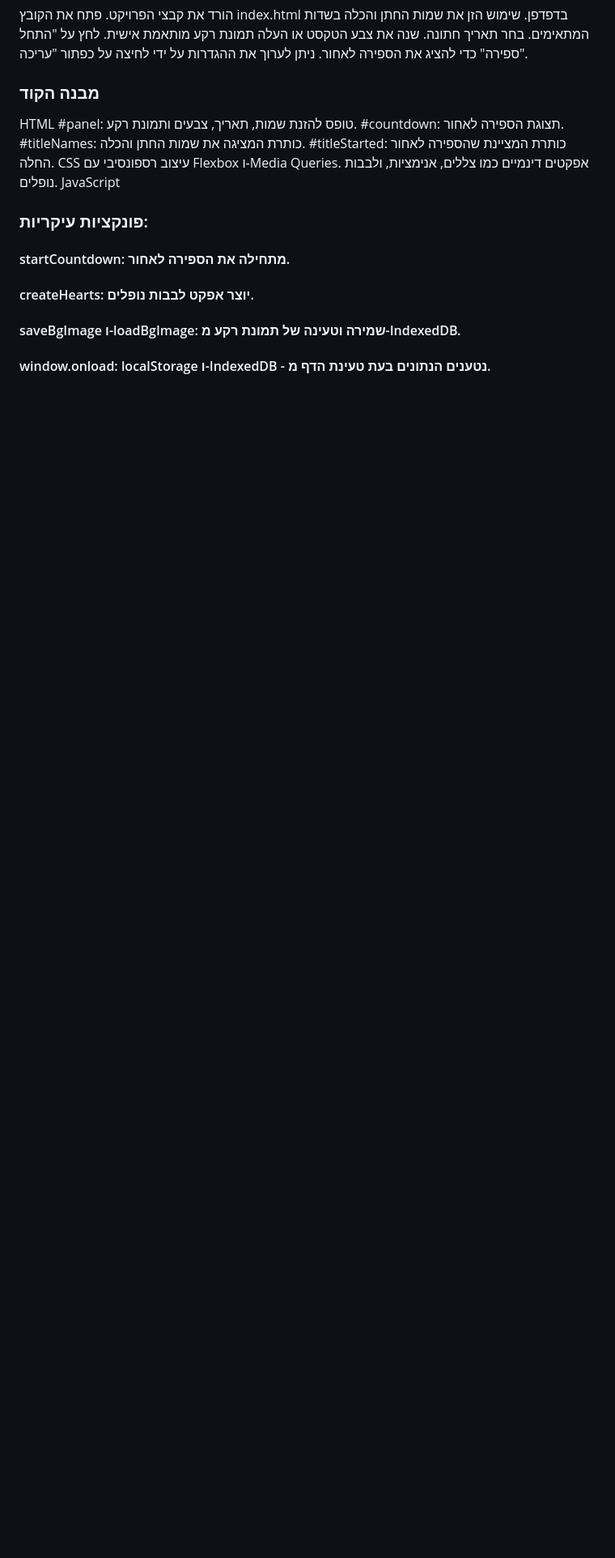
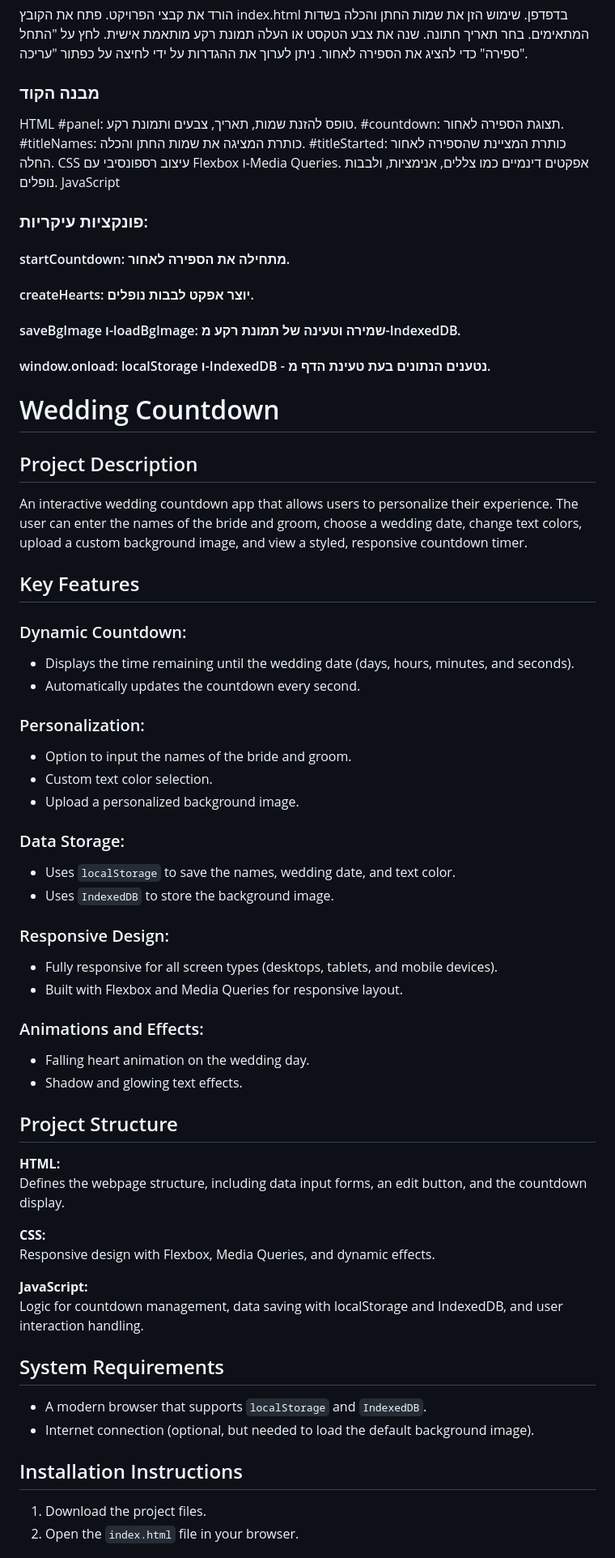
Before and after one commit to RuthSchiff/Countdown, a Markdown page: README.md, the part around one of its changes. Shown at 81% size. Drawn GitHub-style; blank space fills up the shorter version.

```diff
--- a/README.md
+++ b/README.md
@@ -58,3 +58,51 @@ JavaScript
 #### createHearts: יוצר אפקט לבבות נופלים.
 #### saveBgImage ו-loadBgImage: שמירה וטעינה של תמונת רקע מ-IndexedDB.
 #### window.onload: localStorage ו-IndexedDB - נטענים הנתונים בעת טעינת הדף מ.
+
+# Wedding Countdown
+
+## Project Description
+An interactive wedding countdown app that allows users to personalize their experience. The user can enter the names of the bride and groom, choose a wedding date, change text colors, upload a custom background image, and view a styled, responsive countdown timer.
+
+## Key Features
+
+### Dynamic Countdown:
+- Displays the time remaining until the wedding date (days, hours, minutes, and seconds).
+- Automatically updates the countdown every second.
+
+### Personalization:
+- Option to input the names of the bride and groom.
+- Custom text color selection.
+- Upload a personalized background image.
+
+### Data Storage:
+- Uses `localStorage` to save the names, wedding date, and text color.
+- Uses `IndexedDB` to store the background image.
+
+### Responsive Design:
+- Fully responsive for all screen types (desktops, tablets, and mobile devices).
+- Built with Flexbox and Media Queries for responsive layout.
+
+### Animations and Effects:
+- Falling heart animation on the wedding day.
+- Shadow and glowing text effects.
+
+## Project Structure
+
+**HTML:**
+Defines the webpage structure, including data input forms, an edit button, and the countdown display.
+
+**CSS:**
+Responsive design with Flexbox, Media Queries, and dynamic effects.
+
+**JavaScript:**
+Logic for countdown management, data saving with localStorage and IndexedDB, and user interaction handling.
+
+## System Requirements
+- A modern browser that supports `localStorage` and `IndexedDB`.
+- Internet connection (optional, but needed to load the default background image).
+
+## Installation Instructions
+1. Download the project files.
+2. Open the `index.html` file in your browser.
+
```
Also changed, not shown: other parts of README.md (+26 -0 lines).
